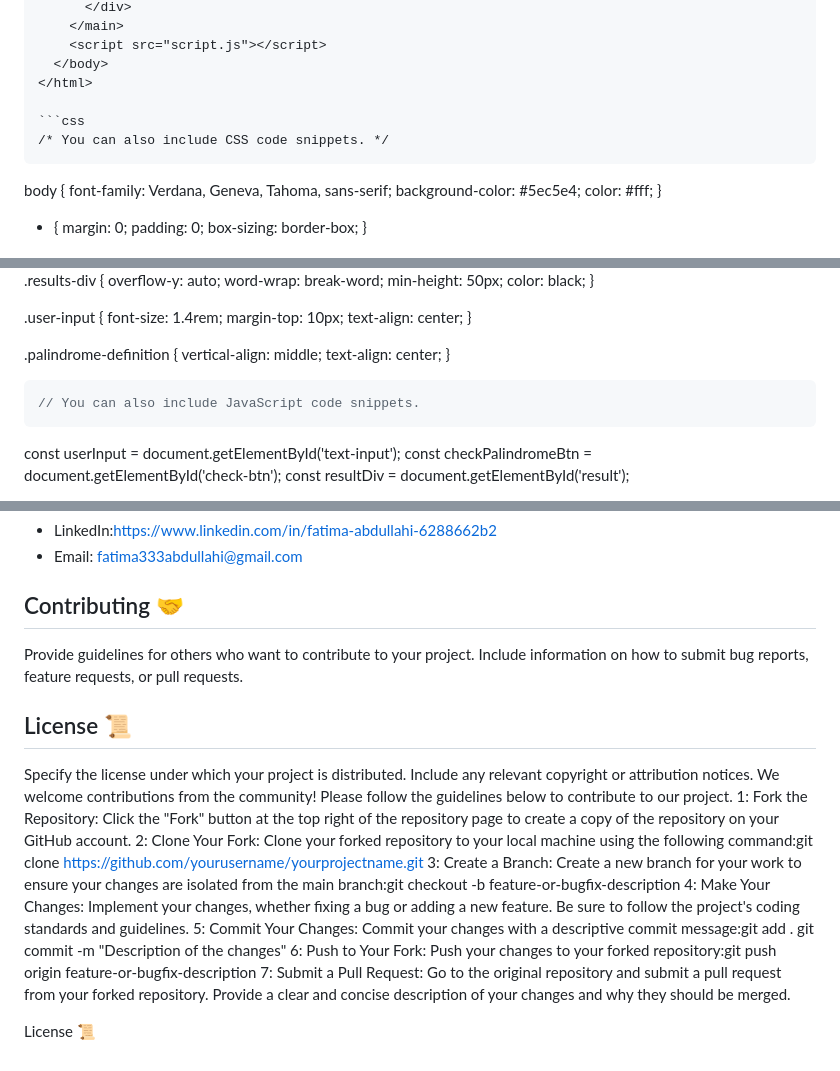
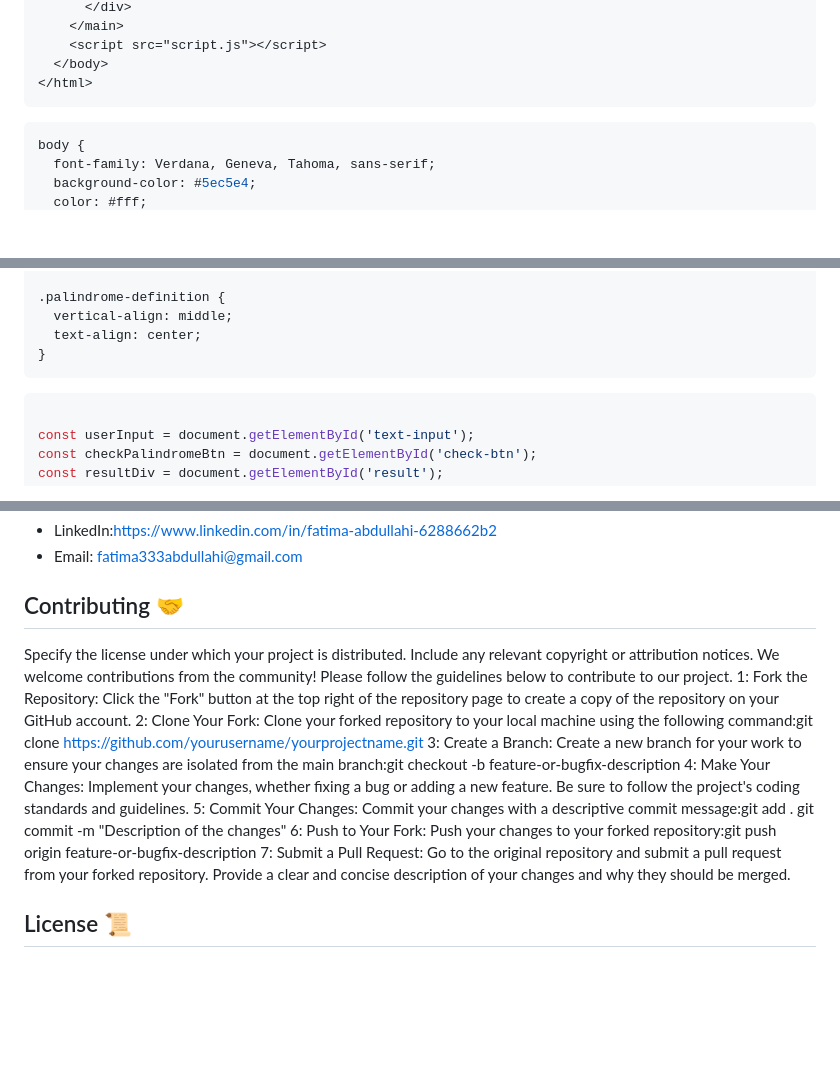
Before and after one commit to fatiabdulahi/Palindrome-Checker-project, a Markdown page: README.md, 3 parts joined by grey strips. GitHub-like rendering; blank space fills up the shorter version.

````diff
--- a/README.md
+++ b/README.md
@@ -44,10 +44,8 @@ Iwork index.html styles.css script.js
     <script src="script.js"></script>
   </body>
 </html>
-
+```
 ```css
-/* You can also include CSS code snippets. */
-```
 body {
   font-family: Verdana, Geneva, Tahoma, sans-serif;
   background-color: #5ec5e4;
@@ -146,10 +144,9 @@ label {
   vertical-align: middle;
   text-align: center;
 }
+```
+```javascript
 
-```javascript
-// You can also include JavaScript code snippets.
-```
 const userInput = document.getElementById('text-input');
 const checkPalindromeBtn = document.getElementById('check-btn');
 const resultDiv = document.getElementById('result');
@@ -240,10 +239,6 @@ Provide your name and a link to your Social Media profiles. You can also include
 
 ## Contributing 🤝
 
-Provide guidelines for others who want to contribute to your project. Include information on how to submit bug reports, feature requests, or pull requests.
-
-## License 📜
-
 Specify the license under which your project is distributed. Include any relevant copyright or attribution notices.
 We welcome contributions from the community! Please follow the guidelines below to contribute to our project.
 1: Fork the Repository: Click the "Fork" button at the top right of the repository page to create a copy of the repository on your GitHub account.
@@ -254,4 +249,4 @@ We welcome contributions from the community! Please follow the guidelines below
 6: Push to Your Fork: Push your changes to your forked repository:git push origin feature-or-bugfix-description
 7: Submit a Pull Request: Go to the original repository and submit a pull request from your forked repository. Provide a clear and concise description of your changes and why they should be merged.
 
-License 📜
+## License 📜
````
Also changed, not shown: other parts of README.md (+3 -1 lines).
